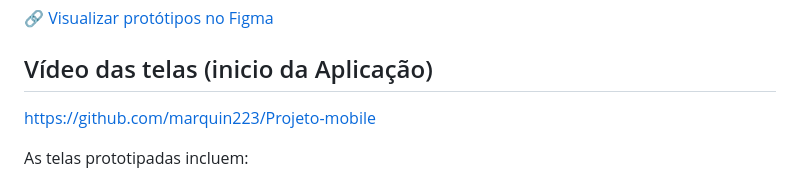
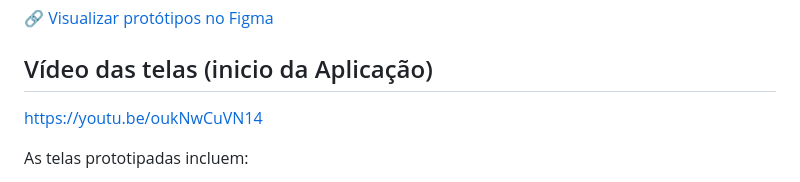
Before and after one commit to marquin223/Projeto-mobile, a Markdown page: README.md, the part around the change. GitHub-like rendering.

```diff
--- a/README.md
+++ b/README.md
@@ -31,7 +31,8 @@ Os protótipos de interface foram desenvolvidos no Figma e estão disponíveis p
 🔗 [Visualizar protótipos no Figma](https://www.figma.com/proto/flgnca4daCrCD8NkMFxXOv/Cadastro-de-animais?node-id=14-84&p=f&t=r0WwYpMbKyEw38Rg-1&scaling=scale-down&content-scaling=fixed&page-id=0%3A1&starting-point-node-id=14%3A84)
 
 ## Vídeo das telas (inicio da Aplicação)
-https://github.com/marquin223/Projeto-mobile
+
+https://youtu.be/oukNwCuVN14
 
 As telas prototipadas incluem:
 
```
